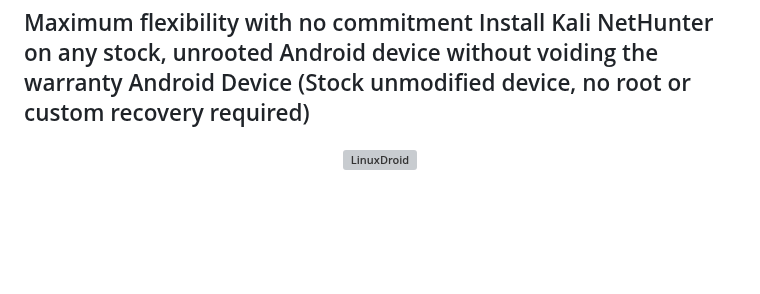
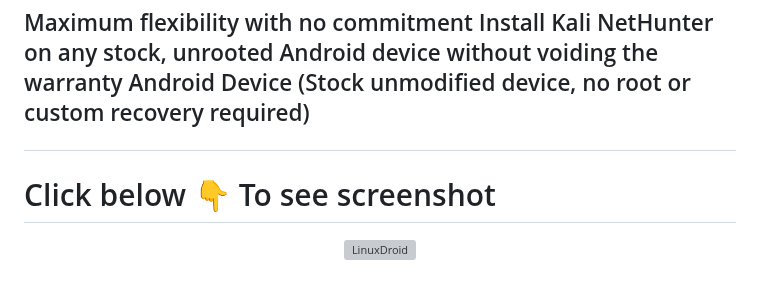
Before and after one commit to AryanVBW/LinuxDroid, a Markdown page: README.md, the part around one of its changes. Rendered like a GitHub page; blank space fills up the shorter version; grey boxes are pictures that could not be loaded.

```diff
--- a/README.md
+++ b/README.md
@@ -141,7 +141,7 @@ pkg update -y && pkg install wget curl proot tar -y && wget https://github.com/A
 Maximum flexibility with no commitment
 Install Kali NetHunter on any stock, unrooted Android device without voiding the warranty
 Android Device (Stock unmodified device, no root or custom recovery required)
-
+# Click below 👇 To see screenshot
  <p align="center">
    <a href="https://github.com/AryanVBW/LinuxDroid/blob/L2/LooksN.md">
 <img src="https://raw.githubusercontent.com/AryanVBW/LinuxDroid/main/LinuxDroid/Arrow/1024arow2.png" alt="LinuxDroid"></a></p>
```
Also changed, not shown: other parts of README.md (+1 -1 lines).
